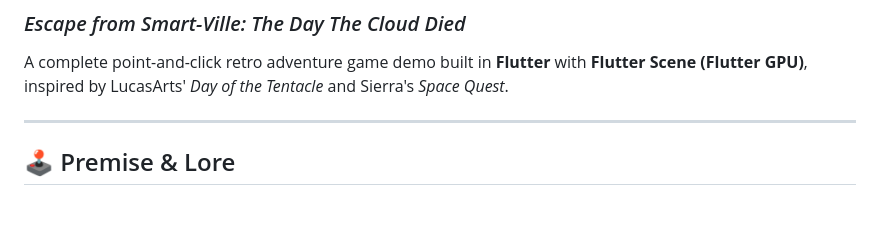
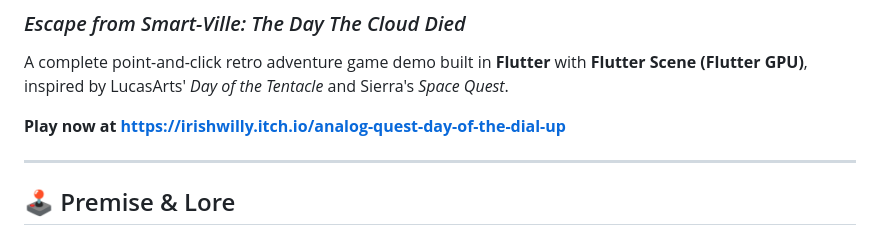
Before and after one commit to Mocker/old-tech-game, a Markdown page: README.md, the part around the change. GitHub-like rendering; blank space fills up the shorter version.

Commit message:
Add game demo link to README
Added a link to play the game demo on Itch.io.

```diff
--- a/README.md
+++ b/README.md
@@ -2,6 +2,8 @@
 ### *Escape from Smart-Ville: The Day The Cloud Died*
 
 A complete point-and-click retro adventure game demo built in **Flutter** with **Flutter Scene (Flutter GPU)**, inspired by LucasArts' *Day of the Tentacle* and Sierra's *Space Quest*.
+
+**Play now at https://irishwilly.itch.io/analog-quest-day-of-the-dial-up**
 
 ---
 
```
